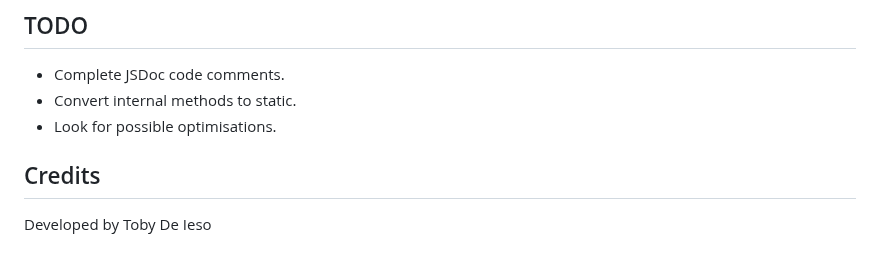
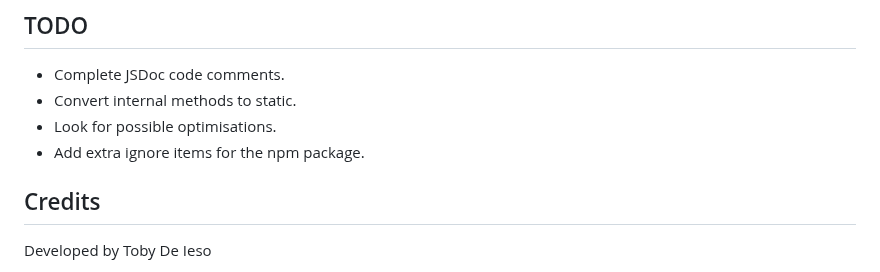
Before and after one commit to tobydeieso/binarydata, a Markdown page: README.md, the part around the change. GitHub-like rendering.

Commit message:
Updated TODO

```diff
--- a/README.md
+++ b/README.md
@@ -230,6 +230,7 @@ A lightweight testing script has been included for local validation. Similar to
 * Complete JSDoc code comments.
 * Convert internal methods to static.
 * Look for possible optimisations.
+* Add extra ignore items for the npm package.
 
 ## Credits
 
```
